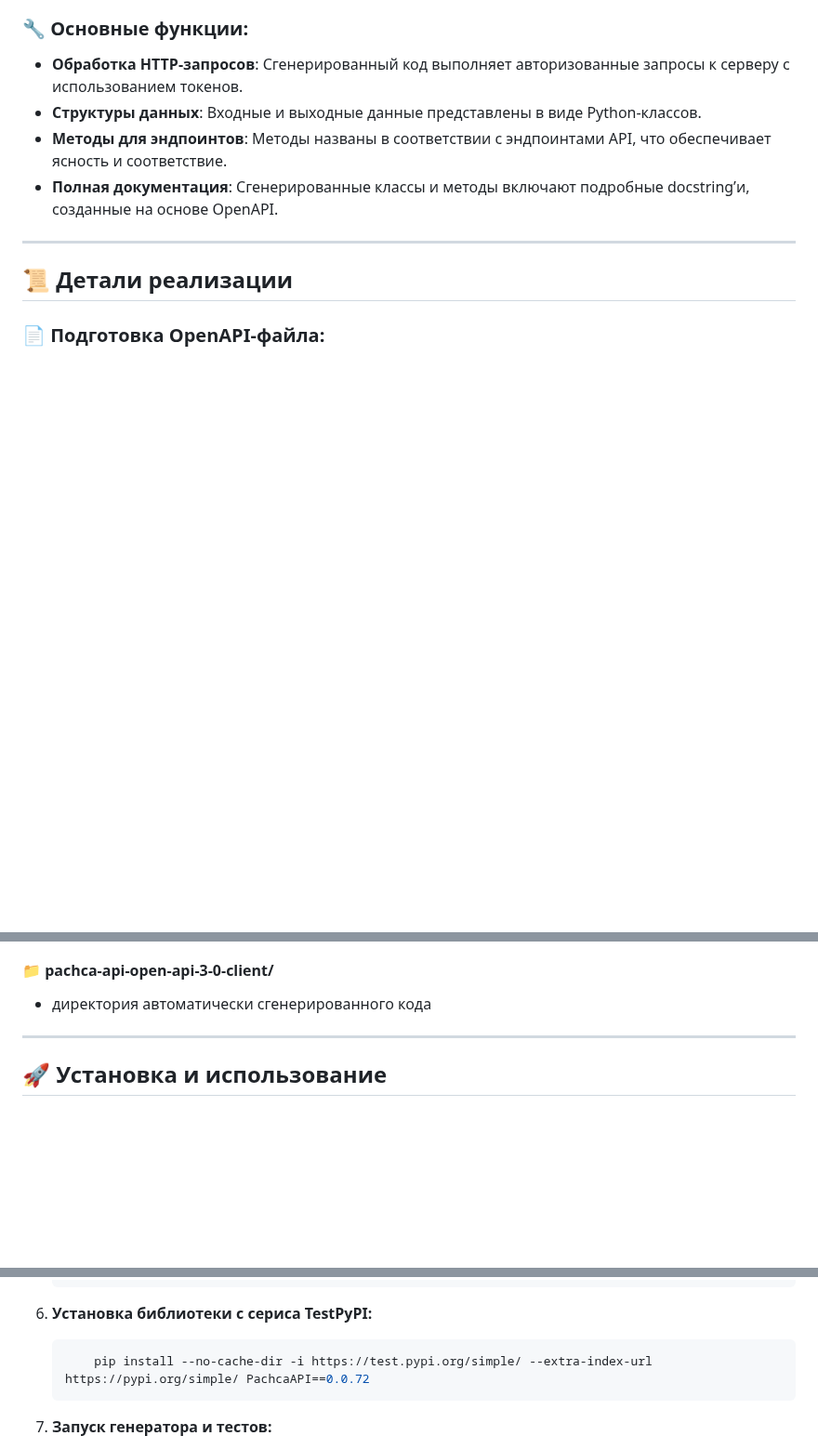
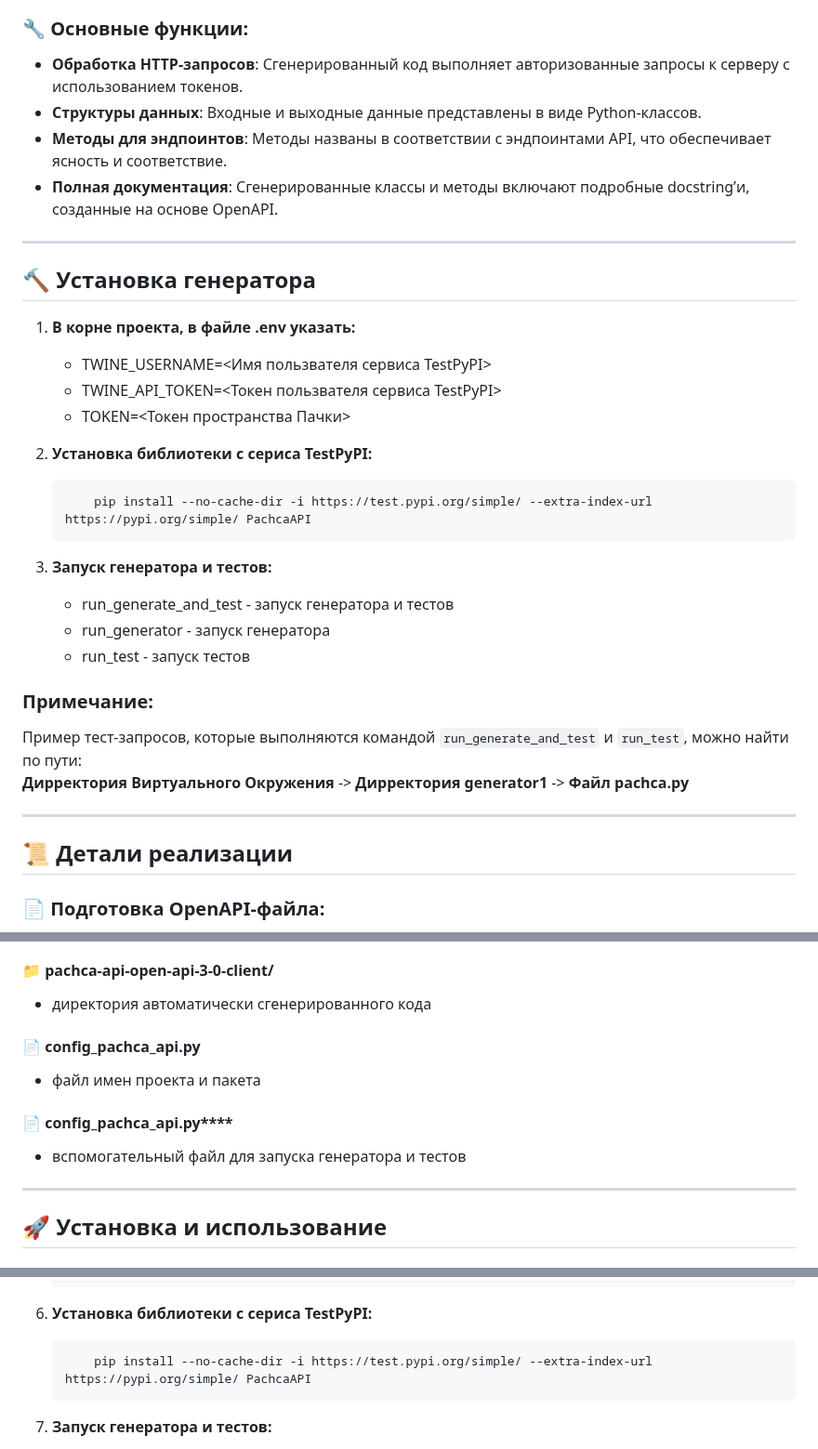
Before and after one commit to Studio-Yandex-Practicum/pachca_code_gen_team2, a Markdown page: README.md, 3 parts joined by grey strips. Shown at 93% size. Drawn GitHub-style; blank space fills up the shorter version.

````diff
--- a/README.md
+++ b/README.md
@@ -16,6 +16,31 @@
 - **Структуры данных**: Входные и выходные данные представлены в виде Python-классов.
 - **Методы для эндпоинтов**: Методы названы в соответствии с эндпоинтами API, что обеспечивает ясность и соответствие.
 - **Полная документация**: Сгенерированные классы и методы включают подробные docstring’и, созданные на основе OpenAPI.
+
+---
+
+## 🔨 Установка генератора
+
+1. **В корне проекта, в файле .env указать:**
+    - TWINE_USERNAME=<Имя пользвателя сервиса TestPyPI>
+    - TWINE_API_TOKEN=<Токен пользвателя сервиса TestPyPI>
+    - TOKEN=<Токен пространства Пачки>
+
+2. **Установка библиотеки с сериса TestPyPI:**
+
+    ```bash
+        pip install --no-cache-dir -i https://test.pypi.org/simple/ --extra-index-url https://pypi.org/simple/ PachcaAPI
+    ```
+
+3. **Запуск генератора и тестов:**
+
+    - run_generate_and_test     - запуск генератора и тестов
+    - run_generator             - запуск генератора
+    - run_test                  - запуск тестов
+
+### Примечание:
+Пример тест-запросов, которые выполняются командой `run_generate_and_test` и `run_test`, можно найти по пути:
+**Дирректория Виртуального Окружения** -> **Дирректория generator1** -> **Файл pachca.py**
 
 ---
 
@@ -93,6 +118,12 @@ _src/generator1/_
 
 #### 📁 pachca-api-open-api-3-0-client/
 - директория автоматически сгенерированного кода
+
+#### 📄 config_pachca_api.py
+- файл имен проекта и пакета
+
+#### 📄 config_pachca_api.py****
+- вспомогательный файл для запуска генератора и тестов
 
 ---
 
@@ -315,7 +346,7 @@ _src/generator2/_
 6. **Установка библиотеки с сериса TestPyPI:**
 
     ```bash
-        pip install --no-cache-dir -i https://test.pypi.org/simple/ --extra-index-url https://pypi.org/simple/ PachcaAPI==0.0.72
+        pip install --no-cache-dir -i https://test.pypi.org/simple/ --extra-index-url https://pypi.org/simple/ PachcaAPI
     ```
 
 7. **Запуск генератора и тестов:**
````
